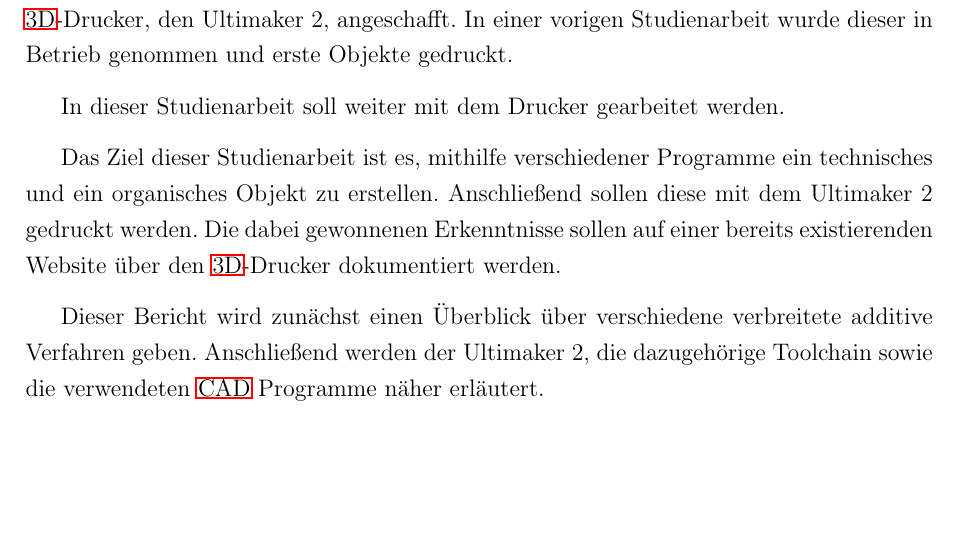
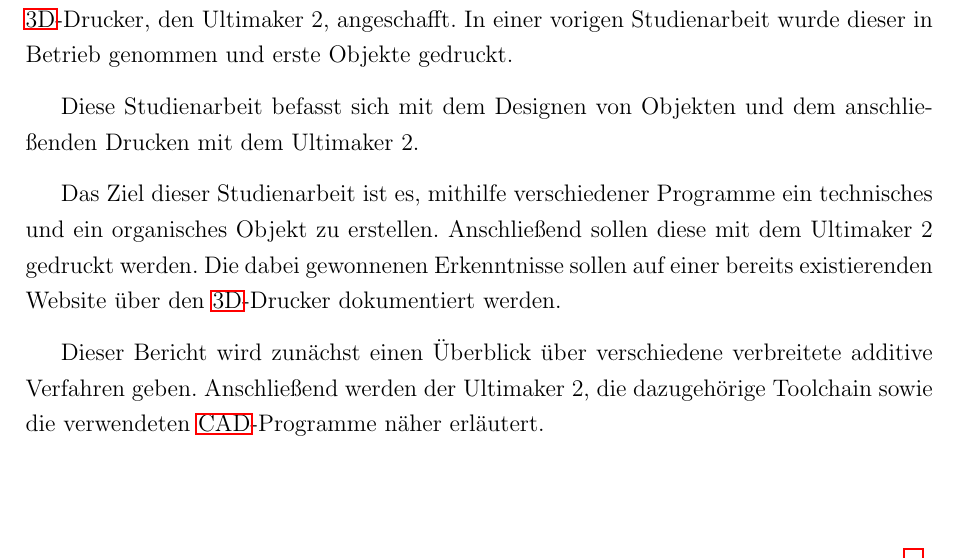
Before and after one commit to js5342/stud3dDHBW, a LaTeX document (studienarbeit.tex, which reads kapitel/misc/einleitung.tex): part of page 3 of 14, cut so that both start at the same text, the shorter picture padded with empty space. Compiled offline with pdfLaTeX; the source files are stored in an older character set and shown here as Unicode; a LaTeX package or settings file that is missing is left out.

Commit message:
Einleitung überarbeitet

```diff
--- a/kapitel/misc/einleitung.tex
+++ b/kapitel/misc/einleitung.tex
@@ -13,11 +13,11 @@ In den letzten Jahren wird zunehmend auch der Endkundenmarkt erschlossen. Sogena
 
 Im letzten Jahr hat die \ac{DHBW} einen solchen \ac{3D}-Drucker, den Ultimaker 2, angeschafft. In einer vorigen Studienarbeit wurde dieser in Betrieb genommen und erste Objekte gedruckt.
 
-In dieser Studienarbeit soll weiter mit dem Drucker gearbeitet werden.
+Diese Studienarbeit befasst sich mit dem Designen von Objekten und dem anschließenden Drucken mit dem Ultimaker 2.
 
 Das Ziel dieser Studienarbeit ist es, mithilfe verschiedener Programme ein technisches und ein organisches Objekt zu erstellen. Anschließend sollen diese mit dem Ultimaker 2 gedruckt werden.
 Die dabei gewonnenen Erkenntnisse sollen auf einer bereits existierenden Website über den \ac{3D}-Drucker dokumentiert werden.
 
-Dieser Bericht wird zunächst einen Überblick über verschiedene verbreitete additive Verfahren geben. Anschließend werden der Ultimaker 2, die dazugehörige Toolchain sowie die verwendeten \ac{CAD} Programme näher erläutert.
+Dieser Bericht wird zunächst einen Überblick über verschiedene verbreitete additive Verfahren geben. Anschließend werden der Ultimaker 2, die dazugehörige Toolchain sowie die verwendeten \ac{CAD}-Programme näher erläutert.
 
 Basierend auf diesen Grundlagen wird dann im Hauptteil des Berichts die Erstellung des technischen und organischen Objekts näher beschrieben.
```
